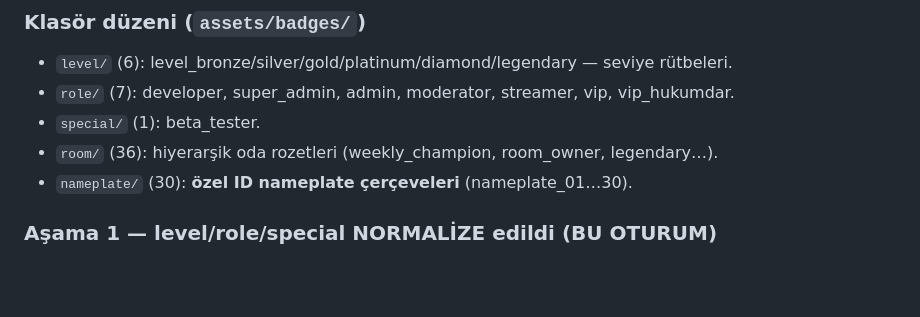
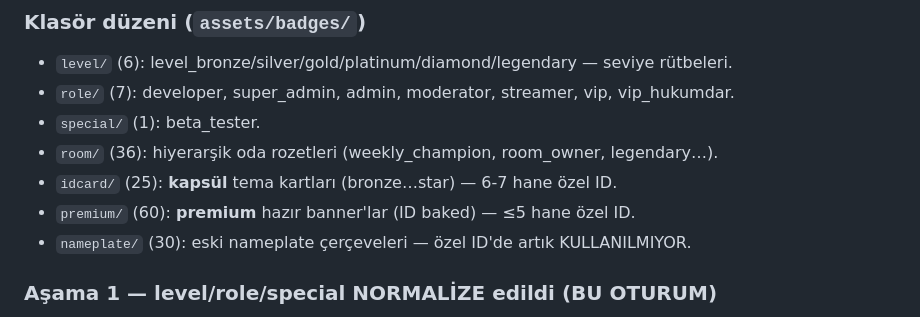
Before and after one commit to canjeinner-spec/Rn-ye-d-necegiz, a Markdown page: PROJE_DURUMU.md, the part around one of its changes. Drawn GitHub-style; blank space fills up the shorter version.

```diff
--- a/PROJE_DURUMU.md
+++ b/PROJE_DURUMU.md
@@ -303,7 +303,9 @@ elle SVG çizilmez** — kullanıcı bunu açıkça reddetti.
 - `role/` (7): developer, super_admin, admin, moderator, streamer, vip, vip_hukumdar.
 - `special/` (1): beta_tester.
 - `room/` (36): hiyerarşik oda rozetleri (weekly_champion, room_owner, legendary…).
-- `nameplate/` (30): **özel ID nameplate çerçeveleri** (nameplate_01…30).
+- `idcard/` (25): **kapsül** tema kartları (bronze…star) — 6-7 hane özel ID.
+- `premium/` (60): **premium** hazır banner'lar (ID baked) — ≤5 hane özel ID.
+- `nameplate/` (30): eski nameplate çerçeveleri — özel ID'de artık KULLANILMIYOR.
 
 ### Aşama 1 — level/role/special NORMALİZE edildi (BU OTURUM)
 Sorun: her rozetin içeriği tuval içinde farklı boyut/konumdaydı (dolgu %74–100,
```
Also changed, not shown: other parts of PROJE_DURUMU.md (+69 -56 lines).
